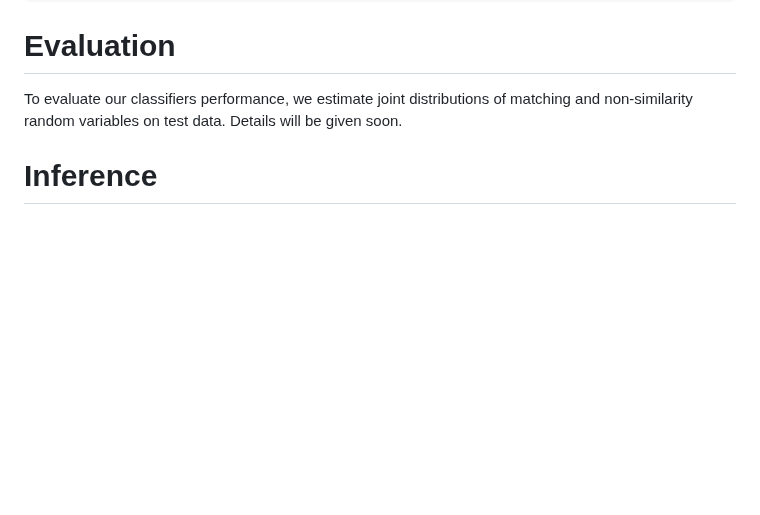
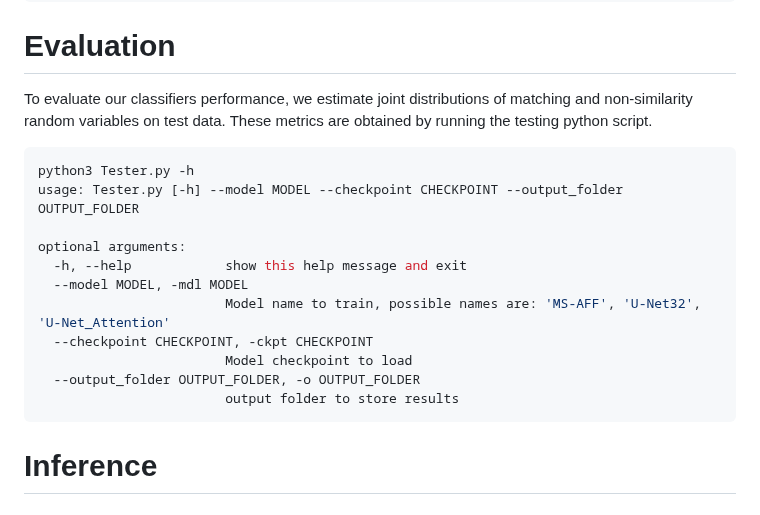
Before and after one commit to DaliCHEBBI/DeepSimNets, a Markdown page: README.md, the part around the change. Rendered like a GitHub page; blank space fills up the shorter version.

````diff
--- a/README.md
+++ b/README.md
@@ -88,7 +88,21 @@ optional arguments:
 
 # Evaluation
 
-To evaluate our classifiers performance, we estimate joint distributions of matching and non-similarity random variables on test data. Details will be given soon.
+To evaluate our classifiers performance, we estimate joint distributions of matching and non-similarity random variables on test data. These metrics are obtained by running the testing python script.
+
+```bash
+python3 Tester.py -h
+usage: Tester.py [-h] --model MODEL --checkpoint CHECKPOINT --output_folder OUTPUT_FOLDER
+
+optional arguments:
+  -h, --help            show this help message and exit
+  --model MODEL, -mdl MODEL
+                        Model name to train, possible names are: 'MS-AFF', 'U-Net32', 'U-Net_Attention'
+  --checkpoint CHECKPOINT, -ckpt CHECKPOINT
+                        Model checkpoint to load
+  --output_folder OUTPUT_FOLDER, -o OUTPUT_FOLDER
+                        output folder to store results
+```
 
 # Inference
 
````
